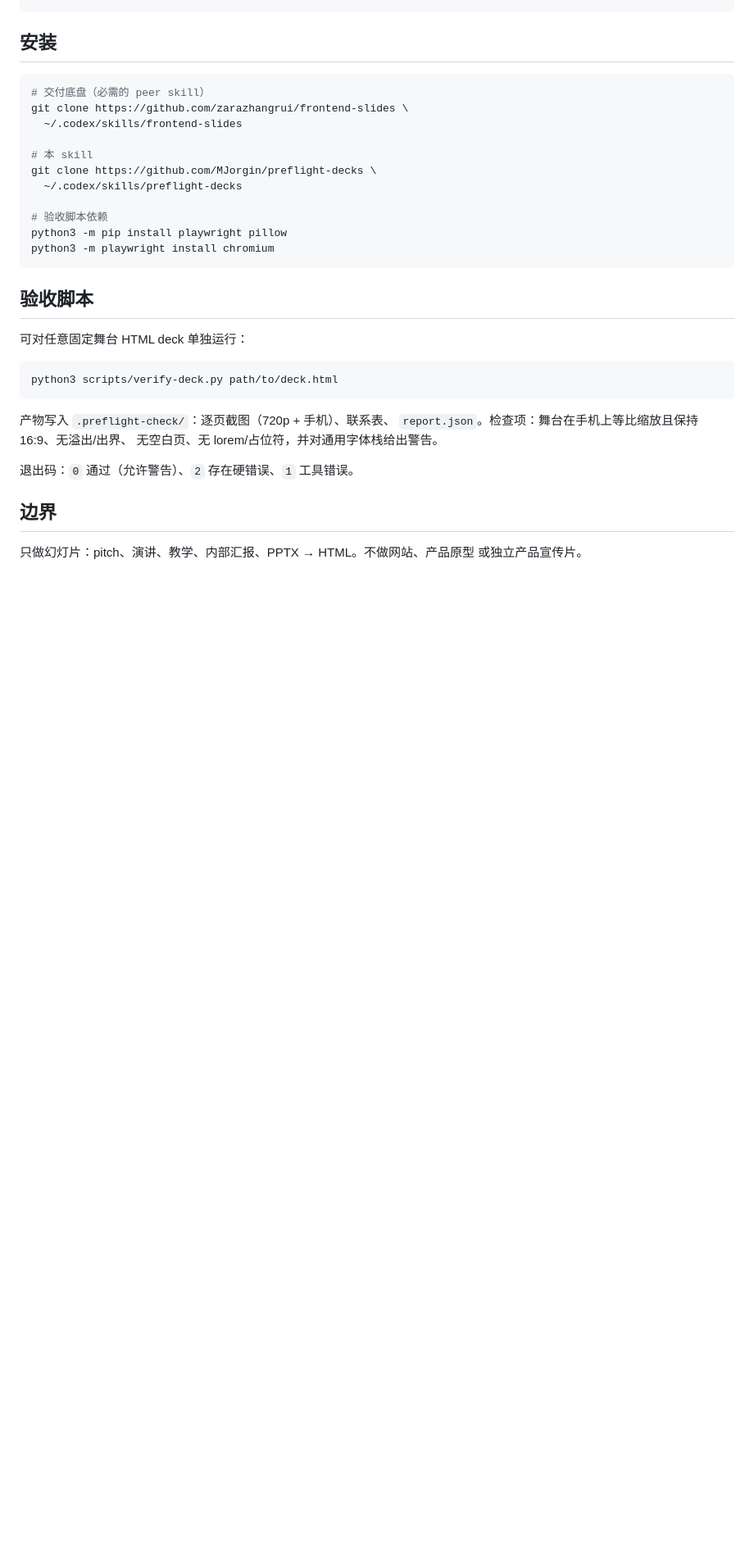
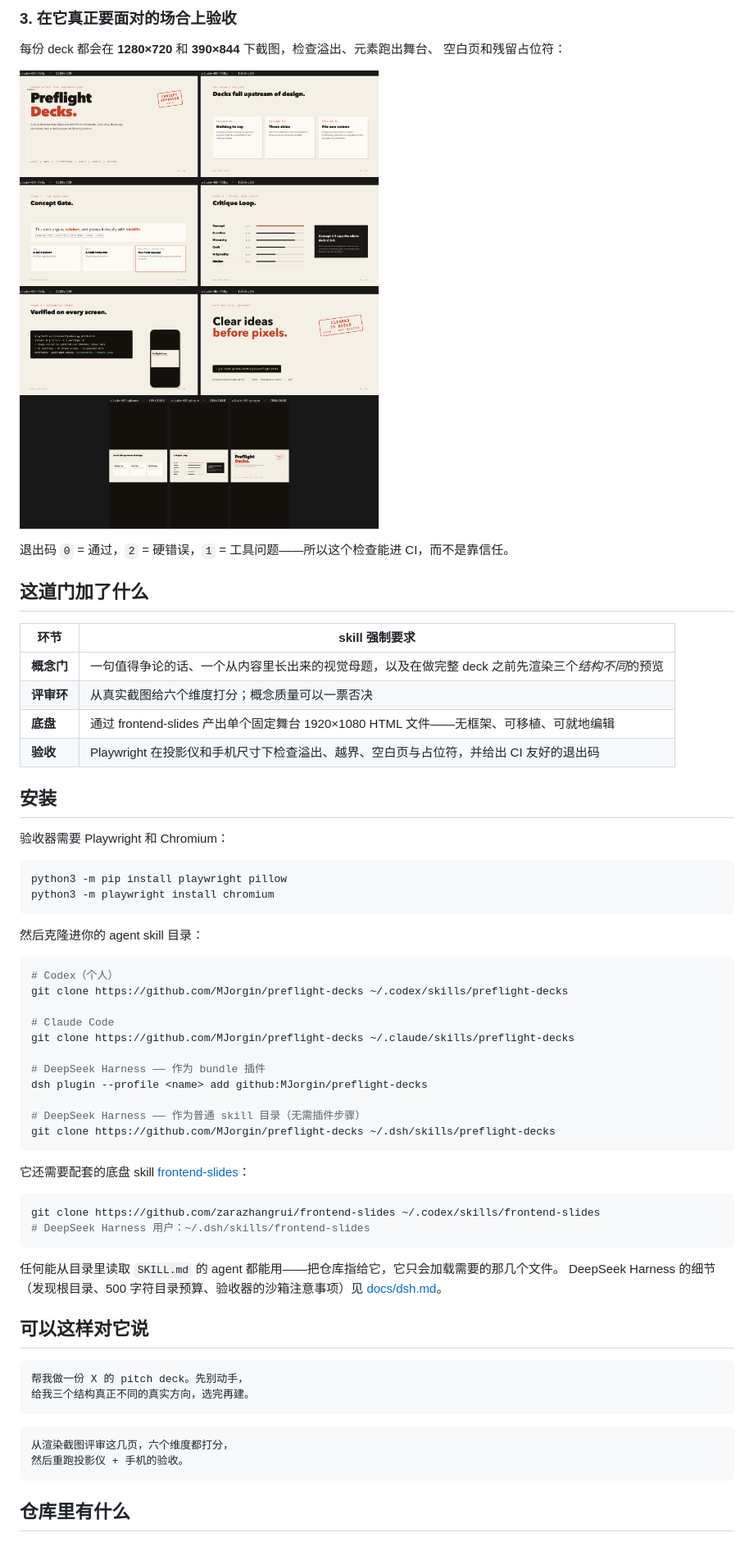
Before and after one commit to MJorgin/preflight-decks, a Markdown page: README.zh-CN.md, the part around one of its changes. Shown at 82% size. Drawn GitHub-style; blank space fills up the shorter version.

````diff
--- a/README.zh-CN.md
+++ b/README.zh-CN.md
@@ -62,35 +102,69 @@ Deck skill 大多在卖模板。真正的默认失败模式不是不美观，而
+### 3. 在它真正要面对的场合上验收
+
+每份 deck 都会在 **1280×720** 和 **390×844** 下截图，检查溢出、元素跑出舞台、
+空白页和残留占位符：
+
+![验收联系表：六页投影仪尺寸、前三页手机尺寸，全部干净](./assets/verification-contact-sheet.png)
+
+退出码 `0` = 通过，`2` = 硬错误，`1` = 工具问题——所以这个检查能进 CI，而不是靠信任。
+
+## 这道门加了什么
+
+| 环节 | skill 强制要求 |
+| --- | --- |
+| **概念门** | 一句值得争论的话、一个从内容里长出来的视觉母题，以及在做完整 deck 之前先渲染三个*结构不同*的预览 |
+| **评审环** | 从真实截图给六个维度打分；概念质量可以一票否决 |
+| **底盘** | 通过 frontend-slides 产出单个固定舞台 1920×1080 HTML 文件——无框架、可移植、可就地编辑 |
+| **验收** | Playwright 在投影仪和手机尺寸下检查溢出、越界、空白页与占位符，并给出 CI 友好的退出码 |
 
 ## 安装
 
+验收器需要 Playwright 和 Chromium：
+
 ```bash
-# 交付底盘（必需的 peer skill）
-git clone https://github.com/zarazhangrui/frontend-slides \
-  ~/.codex/skills/frontend-slides
-
-# 本 skill
-git clone https://github.com/MJorgin/preflight-decks \
-  ~/.codex/skills/preflight-decks
-
-# 验收脚本依赖
 python3 -m pip install playwright pillow
 python3 -m playwright install chromium
 ```
 
-## 验收脚本
-
-可对任意固定舞台 HTML deck 单独运行：
+然后克隆进你的 agent skill 目录：
 
 ```bash
-python3 scripts/verify-deck.py path/to/deck.html
+# Codex（个人）
+git clone https://github.com/MJorgin/preflight-decks ~/.codex/skills/preflight-decks
+
+# Claude Code
+git clone https://github.com/MJorgin/preflight-decks ~/.claude/skills/preflight-decks
+
+# DeepSeek Harness —— 作为 bundle 插件
+dsh plugin --profile <name> add github:MJorgin/preflight-decks
+
+# DeepSeek Harness —— 作为普通 skill 目录（无需插件步骤）
+git clone https://github.com/MJorgin/preflight-decks ~/.dsh/skills/preflight-decks
 ```
 
-产物写入 `.preflight-check/`：逐页截图（720p + 手机）、联系表、
-`report.json`。检查项：舞台在手机上等比缩放且保持 16:9、无溢出/出界、
-无空白页、无 lorem/占位符，并对通用字体栈给出警告。
+它还需要配套的底盘 skill
+[frontend-slides](https://github.com/zarazhangrui/frontend-slides)：
 
-退出码：`0` 通过（允许警告）、`2` 存在硬错误、`1` 工具错误。
+```bash
+git clone https://github.com/zarazhangrui/frontend-slides ~/.codex/skills/frontend-slides
+# DeepSeek Harness 用户：~/.dsh/skills/frontend-slides
+```
 
-## 边界
+任何能从目录里读取 `SKILL.md` 的 agent 都能用——把仓库指给它，它只会加载需要的那几个文件。
+DeepSeek Harness 的细节（发现根目录、500 字符目录预算、验收器的沙箱注意事项）见
+[docs/dsh.md](./docs/dsh.md)。
 
-只做幻灯片：pitch、演讲、教学、内部汇报、PPTX → HTML。不做网站、产品原型
-或独立产品宣传片。
+## 可以这样对它说
+
+```text
+帮我做一份 X 的 pitch deck。先别动手，
+给我三个结构真正不同的真实方向，选完再建。
+```
+
+```text
+从渲染截图评审这几页，六个维度都打分，
+然后重跑投影仪 + 手机的验收。
+```
+
+## 仓库里有什么
+
````
Also changed, not shown: other parts of README.zh-CN.md (+102 -48 lines), README.md (+2 -0 lines).
